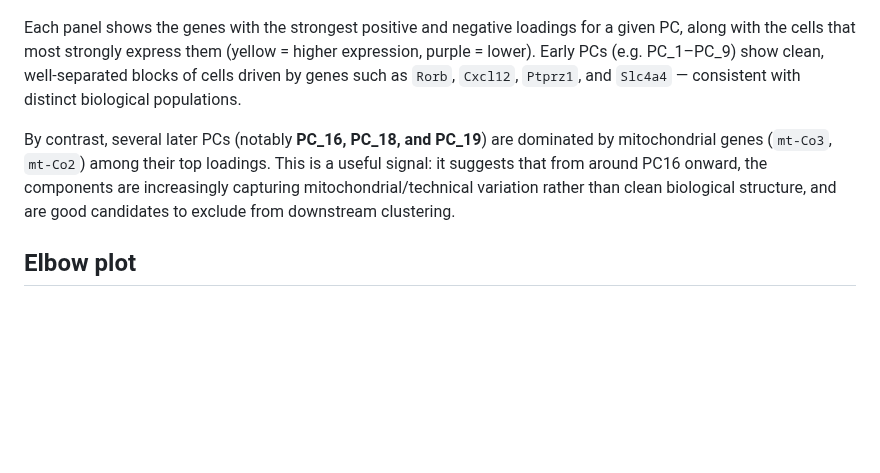
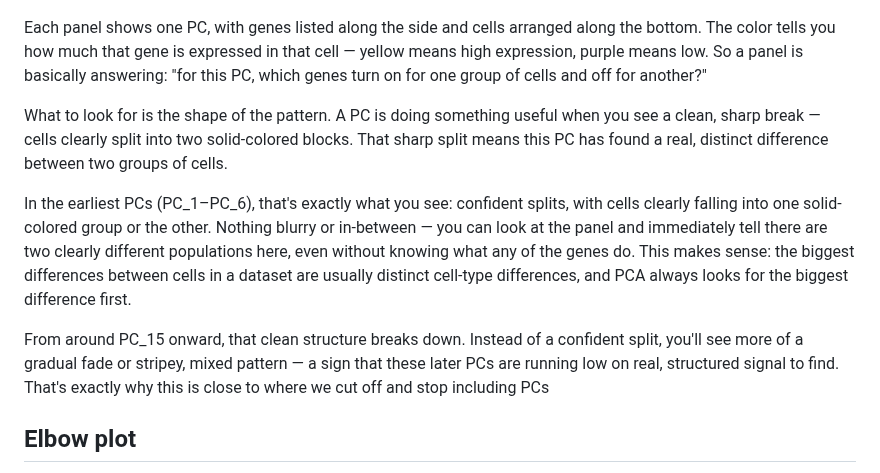
Before and after one commit to hockmanlab/SANS_2026, a Markdown page: 2_Seurat/2.5_PCA.md, the part around the change. Drawn GitHub-style; blank space fills up the shorter version.

```diff
--- a/2_Seurat/2.5_PCA.md
+++ b/2_Seurat/2.5_PCA.md
@@ -90,9 +90,13 @@ ggsave(
 ![PCA heatmap](../images/PCA_heatmap.png)
 
 
-Each panel shows the genes with the strongest positive and negative loadings for a given PC, along with the cells that most strongly express them (yellow = higher expression, purple = lower). Early PCs (e.g. PC_1–PC_9) show clean, well-separated blocks of cells driven by genes such as `Rorb`, `Cxcl12`, `Ptprz1`, and `Slc4a4` — consistent with distinct biological populations.
+Each panel shows one PC, with genes listed along the side and cells arranged along the bottom. The color tells you how much that gene is expressed in that cell — yellow means high expression, purple means low. So a panel is basically answering: "for this PC, which genes turn on for one group of cells and off for another?"
 
-By contrast, several later PCs (notably **PC_16, PC_18, and PC_19**) are dominated by mitochondrial genes (`mt-Co3`, `mt-Co2`) among their top loadings. This is a useful signal: it suggests that from around PC16 onward, the components are increasingly capturing mitochondrial/technical variation rather than clean biological structure, and are good candidates to exclude from downstream clustering.
+What to look for is the shape of the pattern. A PC is doing something useful when you see a clean, sharp break — cells clearly split into two solid-colored blocks. That sharp split means this PC has found a real, distinct difference between two groups of cells.
+
+In the earliest PCs (PC_1–PC_6), that's exactly what you see: confident splits, with cells clearly falling into one solid-colored group or the other. Nothing blurry or in-between — you can look at the panel and immediately tell there are two clearly different populations here, even without knowing what any of the genes do. This makes sense: the biggest differences between cells in a dataset are usually distinct cell-type differences, and PCA always looks for the biggest difference first.
+
+From around PC_15 onward, that clean structure breaks down. Instead of a confident split, you'll see more of a gradual fade or stripey, mixed pattern — a sign that these later PCs are running low on real, structured signal to find. That's exactly why this is close to where we cut off and stop including PCs
 
 ## Elbow plot
 
```
